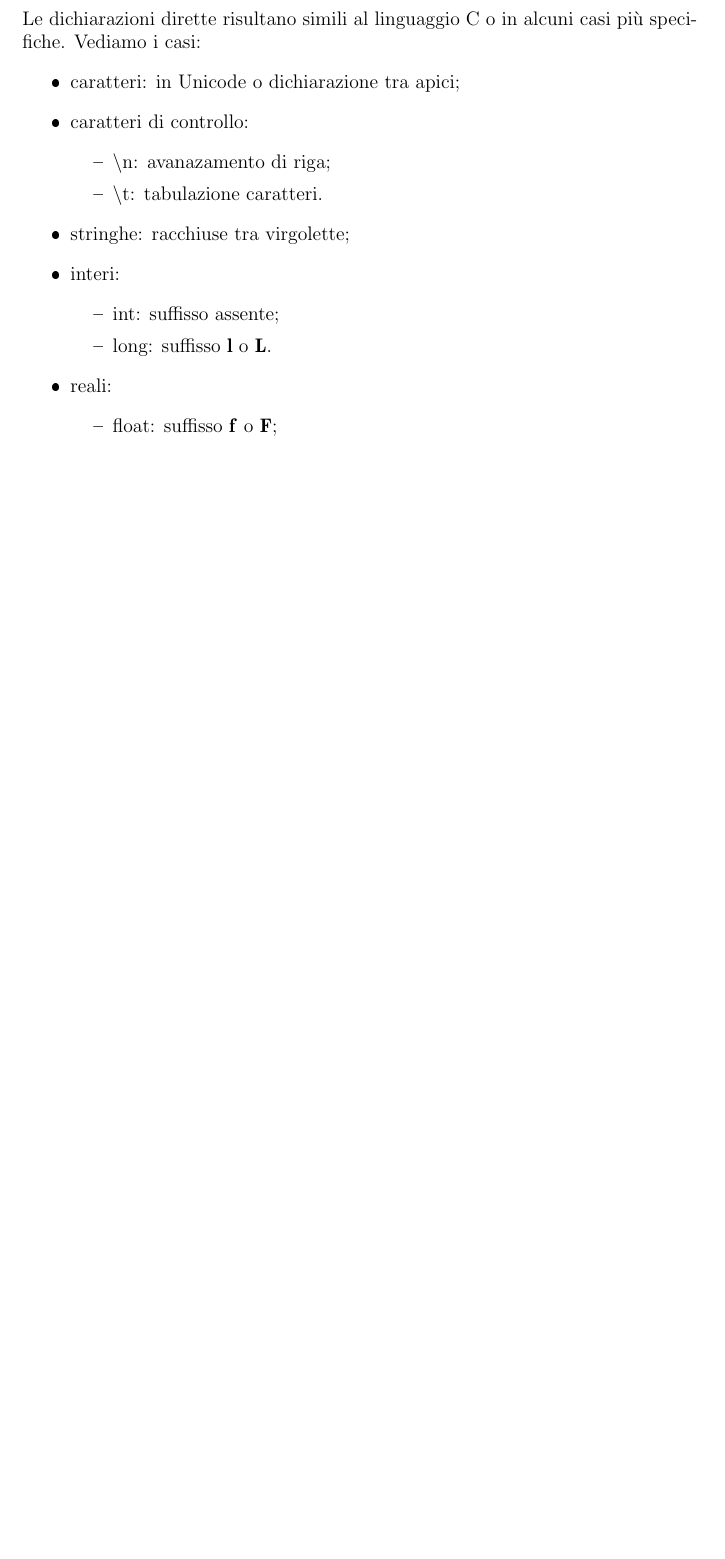
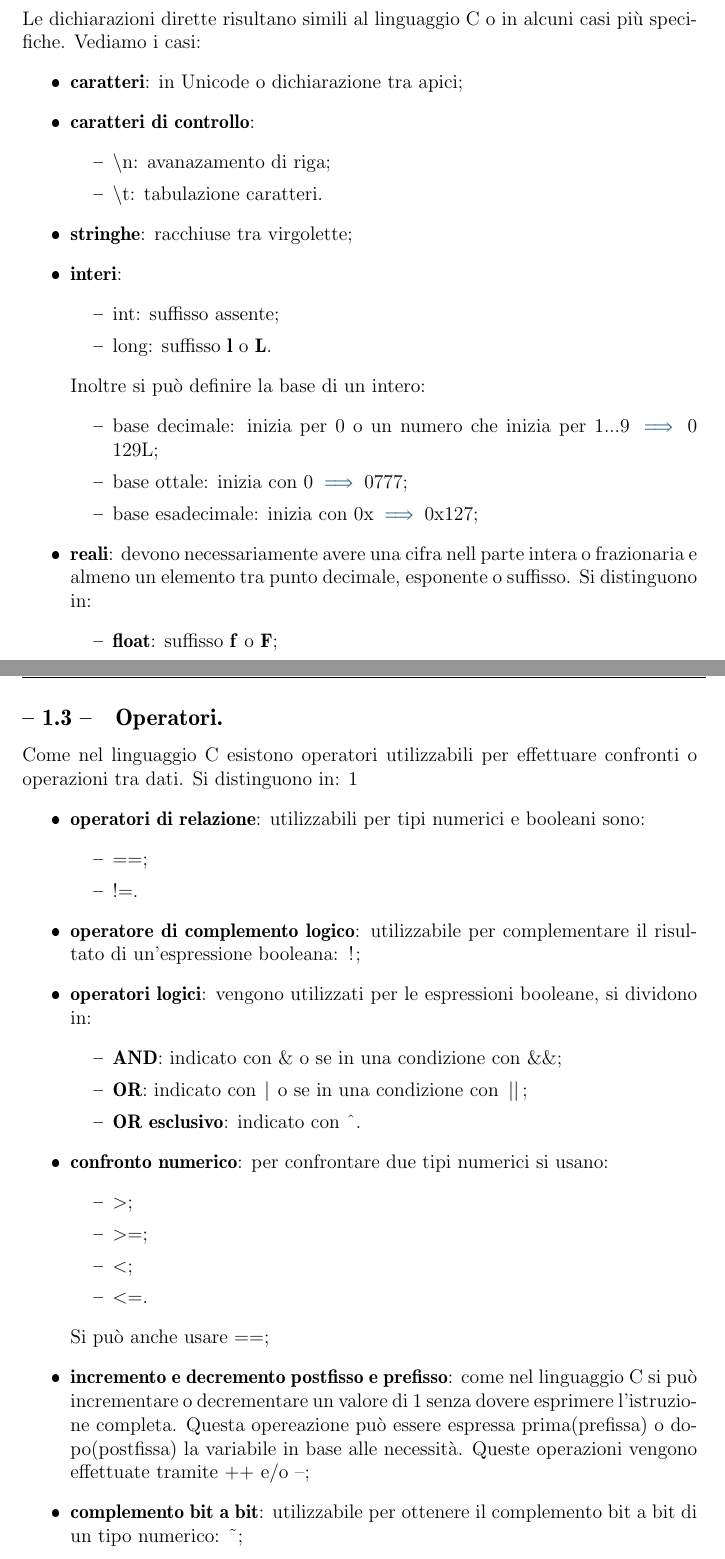
Before and after one commit to Ka-R-ma/Old-Appunti-Uni, a LaTeX document (Projects/Year II/Linguaggi di Programmazione/Main/LinguaggiDiProgrammazione.tex, which reads Projects/Year II/Linguaggi di Programmazione/Sezioni/Sotto Sezioni/Sottosezione 1.2 - TipiPrimitivi.tex, Projects/Year II/Linguaggi di Programmazione/Sezioni/Sotto Sezioni/Sottosezione 1.3 - Operatori.tex): part of page 4 of 4 before the commit and two parts of pages 4 and 5 of 5 after it, the two joined at a grey line, cut so that both start at the same text, the shorter picture padded with empty space. The pictures show the PDF file Projects/Year II/Linguaggi di Programmazione/Main/LinguaggiDiProgrammazione.pdf that the author committed with the source.

Commit message:
Linguaggi

```diff
--- a/Projects/Year II/Linguaggi di Programmazione/Sezioni/Sotto Sezioni/Sottosezione 1.2 - TipiPrimitivi.tex
+++ b/Projects/Year II/Linguaggi di Programmazione/Sezioni/Sotto Sezioni/Sottosezione 1.2 - TipiPrimitivi.tex
@@ -23,22 +23,29 @@ e/o anche dichiarazioni multiple.
     \subsubsection{Letterali}
     Le dichiarazioni dirette risultano simili al linguaggio C o in alcuni casi più specifiche. Vediamo i casi:
     \begin{itemize}
-    \item caratteri: in Unicode o dichiarazione tra apici;
-    \item caratteri di controllo:
+        \item \textbf{caratteri}: in Unicode o dichiarazione tra apici;
+        \item \textbf{caratteri di controllo}:
         \begin{itemize}
             \item \textbackslash n: avanazamento di riga;
             \item \textbackslash t: tabulazione caratteri.
         \end{itemize}
-    \item stringhe: racchiuse tra virgolette;
-    \item interi:
+        \item \textbf{stringhe}: racchiuse tra virgolette;
+        \item \textbf{interi}:
         \begin{itemize}
             \item int: suffisso assente;
             \item long: suffisso \textbf{l} o \textbf{L}.
         \end{itemize}
-    \item reali:
+        Inoltre si può definire la base di un intero:
         \begin{itemize}
-              \item float: suffisso \textbf{f} o \textbf{F};
-              \item double: suffisso assente o \textbf{d} o \textbf{D};
+            \item base decimale: inizia per 0 o un numero che inizia per 1...9 \(\implies\) 0 \ 129L;
+            \item base ottale: inizia con 0 \(\implies\) 0777;
+            \item base esadecimale: inizia con 0x \(\implies\) 0x127;
+        \end{itemize}
+        \item \textbf{reali}: devono necessariamente avere una cifra nell parte intera o frazionaria  e almeno un elemento tra punto decimale,
+        esponente o suffisso. Si distinguono in:
+        \begin{itemize}
+            \item \textbf{float}: suffisso \textbf{f} o \textbf{F};
+            \item \textbf{double}: suffisso assente o \textbf{d} o \textbf{D};
         \end{itemize}
 
     \end{itemize}
--- /dev/null
+++ b/Projects/Year II/Linguaggi di Programmazione/Sezioni/Sotto Sezioni/Sottosezione 1.3 - Operatori.tex
@@ -0,0 +1,19 @@
+\documentclass{subfile}
+\begin{document}
+    Come nel linguaggio C esistono operatori utilizzabili per effettuare confronti o operazioni tra dati. Si distinguono in:
+    1\begin{itemize}
+        \item \textbf{operatori di relazione}: utilizzabili per tipi numerici e booleani sono:
+        \begin{itemize}
+            \item \lstinline[language = java]{==};
+            \item  \lstinline[language = java]{!=}.
+        \end{itemize}
+        \item \textbf{operatore di complemento logico}: utilizzabile per complementare il risultato di un'espressione booleana:
+        \lstinline[language = java]{!};
+        \item \textbf{operatori logici}: vengono utilizzati per le espressioni booleane, si dividono in:
+        \begin{itemize}
+            \item \textbf{AND}: indicato con \lstinline[language = java]{&} o se in una condizione con \lstinline[language = java]{&&};
+            \item \textbf{OR}: indicato con \lstinline[language = java]{|} o se in una condizione con \lstinline[language = java]{||};
+            \item \textbf{OR esclusivo}: indicato con \lstinline[language = java]{^}.
+        \end{itemize}
+        \item \textbf{confronto numerico}: per confrontare due tipi numerici si usano:
+        \begin{itemize}
@@ -0,0 +24,6 @@
+        \end{itemize}
+        Si può anche usare \lstinline[language = java]{==};
+        \item \textbf{incremento e decremento postfisso e prefisso}: come nel linguaggio C si può incrementare o decrementare un valore di 1
+        senza dovere esprimere l'istruzione completa. Questa opereazione può essere espressa prima(prefissa) o dopo(postfissa) la variabile
+        in base alle necessità. Queste operazioni vengono effettuate tramite ++ e/o --;
+        \item \textbf{complemento bit a bit}: utilizzabile per ottenere il complemento bit a bit di un tipo numerico:
```
Also changed, not shown: Projects/Year II/Linguaggi di Programmazione/Main/LinguaggiDiProgrammazione.tex (+24 -1 lines), Projects/Year II/Linguaggi di Programmazione/Main/LinguaggiDiProgrammazione.pdf, Projects/Year II/Linguaggi di Programmazione/Sezioni/Sotto Sezioni/Sottosezione 1.2 - TipiPrimitivi.tex (3 more changed lines), Projects/Year II/Linguaggi di Programmazione/Sezioni/Sotto Sezioni/Sottosezione 1.3 - Operatori.tex (12 more changed lines). Lines whose indentation alone changed are shown as unchanged.
